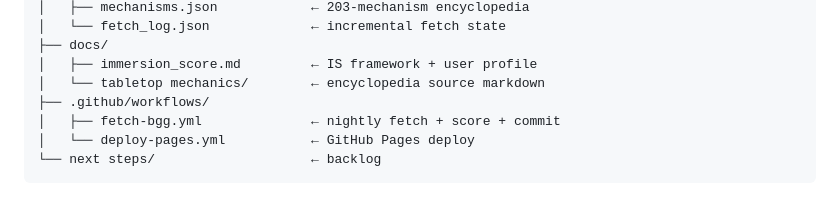
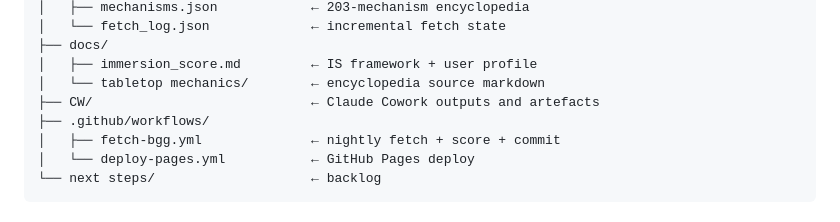
Before and after one commit to jsneij/projectboardgames, a Markdown page: README.md, the part around the change. Drawn GitHub-style.

```diff
--- a/README.md
+++ b/README.md
@@ -122,6 +122,7 @@ python3 -m http.server 8000
 ├── docs/
 │   ├── immersion_score.md         ← IS framework + user profile
 │   └── tabletop mechanics/        ← encyclopedia source markdown
+├── CW/                            ← Claude Cowork outputs and artefacts
 ├── .github/workflows/
 │   ├── fetch-bgg.yml              ← nightly fetch + score + commit
 │   └── deploy-pages.yml           ← GitHub Pages deploy
```
Also changed, not shown: CLAUDE.md (+6 -2 lines).
